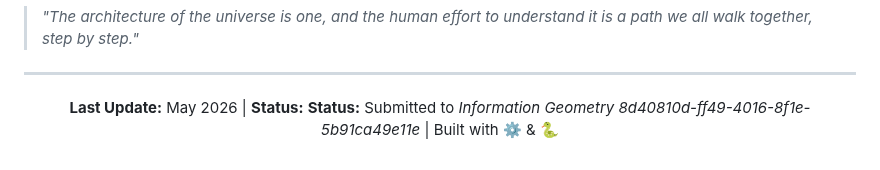
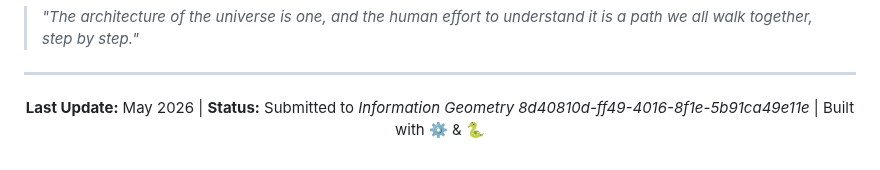
Before and after one commit to NachoPeinador/Arithmetic-Vacuum-Alpha, a Markdown page: README.md, the part around the change. Rendered like a GitHub page.

```diff
--- a/README.md
+++ b/README.md
@@ -138,6 +138,6 @@ We recognize and honor the work of the global scientific community. Science is n
 
 <div align="center">
 
-**Last Update:** May 2026 | **Status:** <b>Status:</b> Submitted to <i> Information Geometry 8d40810d-ff49-4016-8f1e-5b91ca49e11e </i> | Built with ⚙️ & 🐍
+**Last Update:** May 2026 | **Status:** Submitted to <i> Information Geometry 8d40810d-ff49-4016-8f1e-5b91ca49e11e </i> | Built with ⚙️ & 🐍
 
 </div>
```
